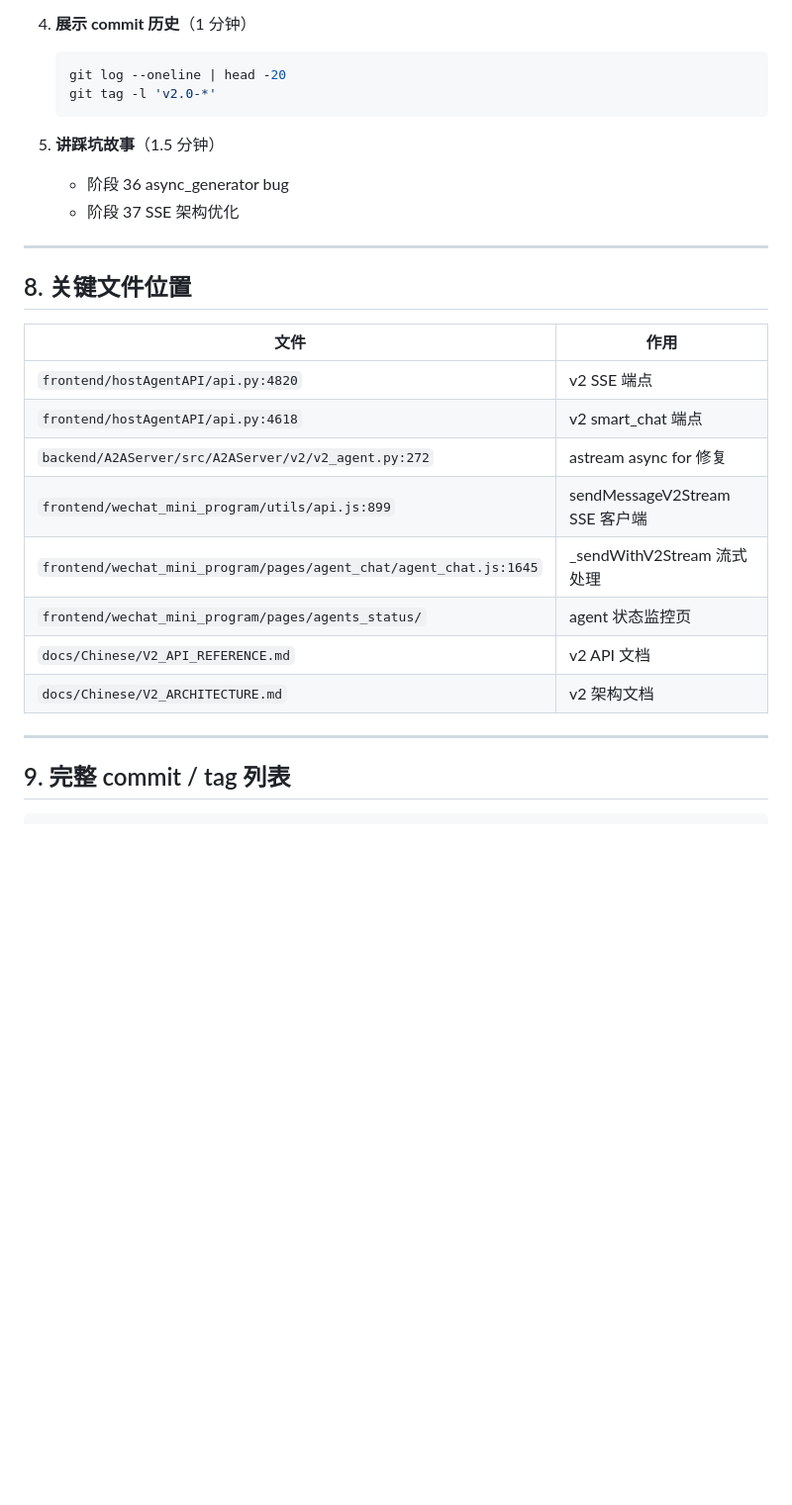
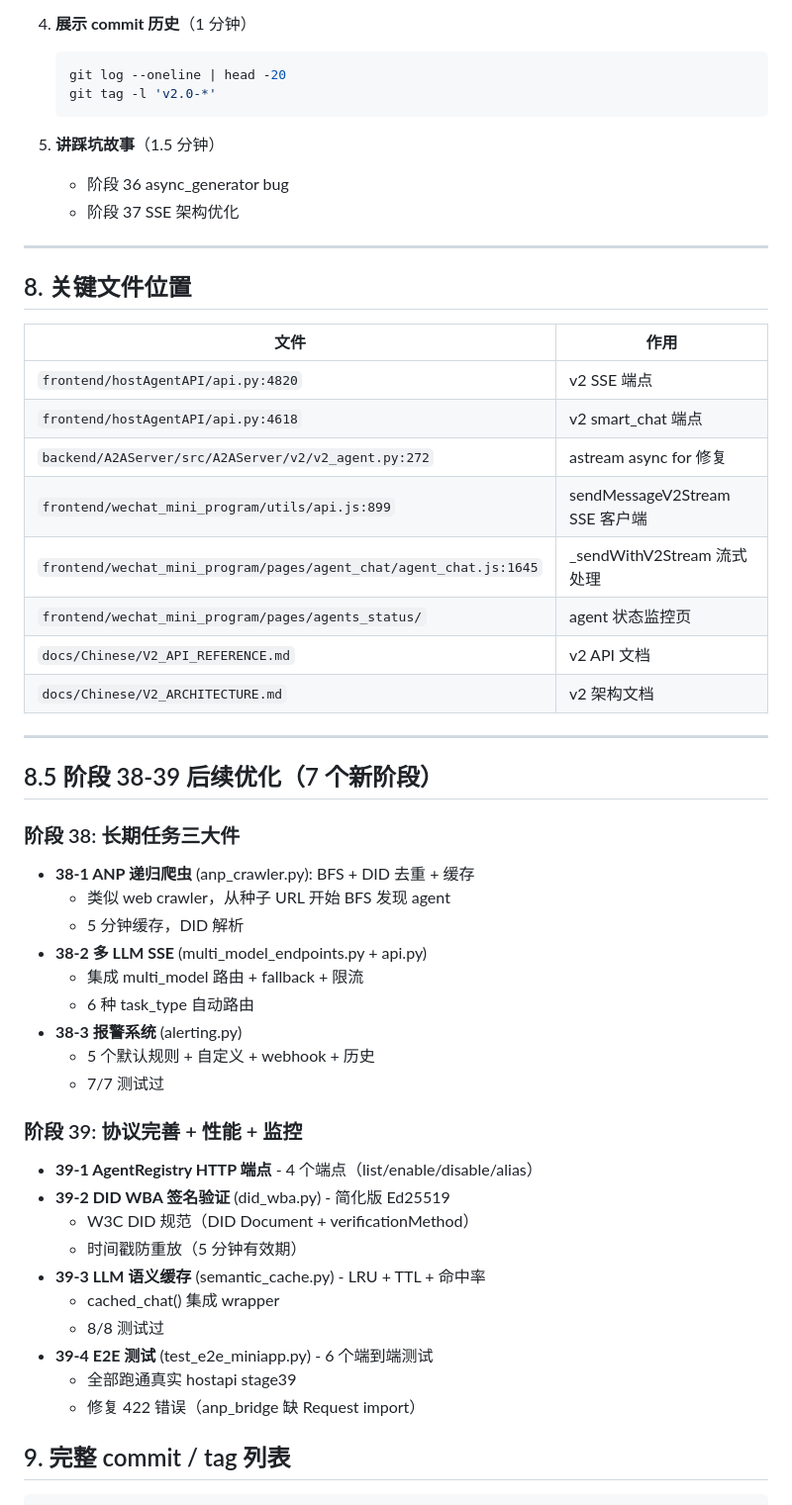
Before and after one commit to 13139531101/Multi-Intelligence-Medical-Companion, a Markdown page: docs/Chinese/INTERVIEW_PREP_2026_07_15.md, the part around one of its changes. Shown at 99% size. Rendered like a GitHub page; blank space fills up the shorter version.

````diff
--- a/docs/Chinese/INTERVIEW_PREP_2026_07_15.md
+++ b/docs/Chinese/INTERVIEW_PREP_2026_07_15.md
@@ -310,6 +351,7 @@ const sendMessageV2Stream = (message, onEvent, onError) => {
    - 点 ANP RPC 测试
 
 4. **展示 commit 历史**（1 分钟）
+
    ```bash
    git log --oneline | head -20
    git tag -l 'v2.0-*'
@@ -323,18 +365,45 @@ const sendMessageV2Stream = (message, onEvent, onError) => {
 
 ## 8. 关键文件位置
 
-| 文件 | 作用 |
-|------|------|
-| `frontend/hostAgentAPI/api.py:4820` | v2 SSE 端点 |
-| `frontend/hostAgentAPI/api.py:4618` | v2 smart_chat 端点 |
-| `backend/A2AServer/src/A2AServer/v2/v2_agent.py:272` | astream async for 修复 |
-| `frontend/wechat_mini_program/utils/api.js:899` | sendMessageV2Stream SSE 客户端 |
-| `frontend/wechat_mini_program/pages/agent_chat/agent_chat.js:1645` | _sendWithV2Stream 流式处理 |
-| `frontend/wechat_mini_program/pages/agents_status/` | agent 状态监控页 |
-| `docs/Chinese/V2_API_REFERENCE.md` | v2 API 文档 |
-| `docs/Chinese/V2_ARCHITECTURE.md` | v2 架构文档 |
+| 文件                                                               | 作用                           |
+| ------------------------------------------------------------------ | ------------------------------ |
+| `frontend/hostAgentAPI/api.py:4820`                                | v2 SSE 端点                    |
+| `frontend/hostAgentAPI/api.py:4618`                                | v2 smart_chat 端点             |
+| `backend/A2AServer/src/A2AServer/v2/v2_agent.py:272`               | astream async for 修复         |
+| `frontend/wechat_mini_program/utils/api.js:899`                    | sendMessageV2Stream SSE 客户端 |
+| `frontend/wechat_mini_program/pages/agent_chat/agent_chat.js:1645` | \_sendWithV2Stream 流式处理    |
+| `frontend/wechat_mini_program/pages/agents_status/`                | agent 状态监控页               |
+| `docs/Chinese/V2_API_REFERENCE.md`                                 | v2 API 文档                    |
+| `docs/Chinese/V2_ARCHITECTURE.md`                                  | v2 架构文档                    |
 
 ---
+
+## 8.5 阶段 38-39 后续优化（7 个新阶段）
+
+### 阶段 38: 长期任务三大件
+
+- **38-1 ANP 递归爬虫** (anp_crawler.py): BFS + DID 去重 + 缓存
+  - 类似 web crawler，从种子 URL 开始 BFS 发现 agent
+  - 5 分钟缓存，DID 解析
+- **38-2 多 LLM SSE** (multi_model_endpoints.py + api.py)
+  - 集成 multi_model 路由 + fallback + 限流
+  - 6 种 task_type 自动路由
+- **38-3 报警系统** (alerting.py)
+  - 5 个默认规则 + 自定义 + webhook + 历史
+  - 7/7 测试过
+
+### 阶段 39: 协议完善 + 性能 + 监控
+
+- **39-1 AgentRegistry HTTP 端点** - 4 个端点（list/enable/disable/alias）
+- **39-2 DID WBA 签名验证** (did_wba.py) - 简化版 Ed25519
+  - W3C DID 规范（DID Document + verificationMethod）
+  - 时间戳防重放（5 分钟有效期）
+- **39-3 LLM 语义缓存** (semantic_cache.py) - LRU + TTL + 命中率
+  - cached_chat() 集成 wrapper
+  - 8/8 测试过
+- **39-4 E2E 测试** (test_e2e_miniapp.py) - 6 个端到端测试
+  - 全部跑通真实 hostapi stage39
+  - 修复 422 错误（anp_bridge 缺 Request import）
 
 ## 9. 完整 commit / tag 列表
 
````
Also changed, not shown: other parts of docs/Chinese/INTERVIEW_PREP_2026_07_15.md (+76 -25 lines), docs/Chinese/CHANGELOG.md (+124 -24 lines).
